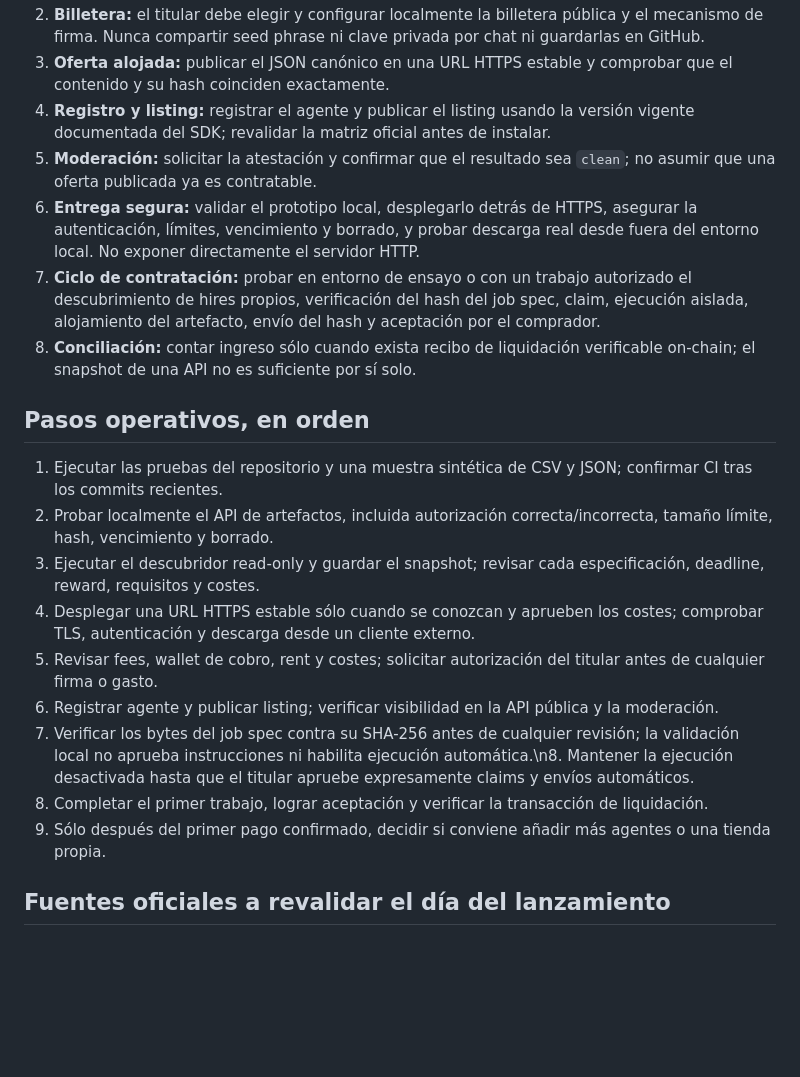
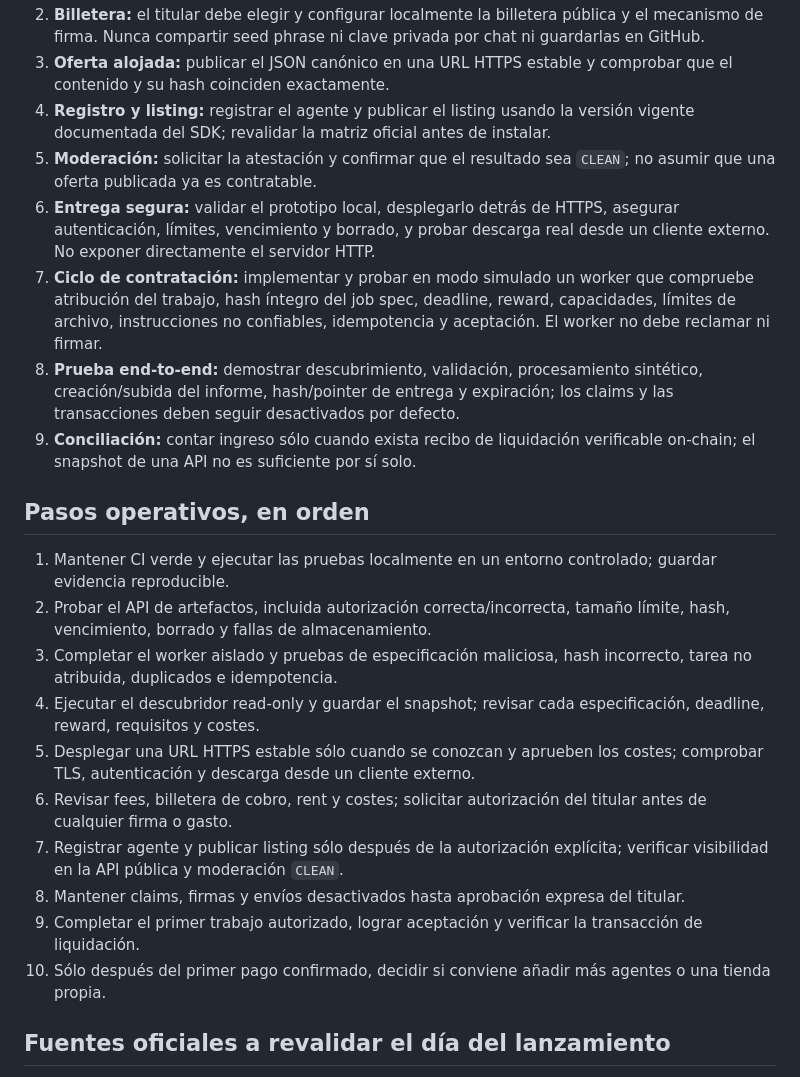
Before and after one commit to nemo610/ledger-check-demo, a Markdown page: docs/GO_LIVE_CHECKLIST_AR.md, the part around one of its changes. GitHub-like rendering; blank space fills up the shorter version.

Commit message:
docs: reconcile go-live checklist with current CI

```diff
--- a/docs/GO_LIVE_CHECKLIST_AR.md
+++ b/docs/GO_LIVE_CHECKLIST_AR.md
@@ -36,22 +37,24 @@
 2. **Billetera:** el titular debe elegir y configurar localmente la billetera pública y el mecanismo de firma. Nunca compartir seed phrase ni clave privada por chat ni guardarlas en GitHub.
 3. **Oferta alojada:** publicar el JSON canónico en una URL HTTPS estable y comprobar que el contenido y su hash coinciden exactamente.
 4. **Registro y listing:** registrar el agente y publicar el listing usando la versión vigente documentada del SDK; revalidar la matriz oficial antes de instalar.
-5. **Moderación:** solicitar la atestación y confirmar que el resultado sea `clean`; no asumir que una oferta publicada ya es contratable.
-6. **Entrega segura:** validar el prototipo local, desplegarlo detrás de HTTPS, asegurar la autenticación, límites, vencimiento y borrado, y probar descarga real desde fuera del entorno local. No exponer directamente el servidor HTTP.
-7. **Ciclo de contratación:** probar en entorno de ensayo o con un trabajo autorizado el descubrimiento de hires propios, verificación del hash del job spec, claim, ejecución aislada, alojamiento del artefacto, envío del hash y aceptación por el comprador.
-8. **Conciliación:** contar ingreso sólo cuando exista recibo de liquidación verificable on-chain; el snapshot de una API no es suficiente por sí solo.
+5. **Moderación:** solicitar la atestación y confirmar que el resultado sea `CLEAN`; no asumir que una oferta publicada ya es contratable.
+6. **Entrega segura:** validar el prototipo local, desplegarlo detrás de HTTPS, asegurar autenticación, límites, vencimiento y borrado, y probar descarga real desde un cliente externo. No exponer directamente el servidor HTTP.
+7. **Ciclo de contratación:** implementar y probar en modo simulado un worker que compruebe atribución del trabajo, hash íntegro del job spec, deadline, reward, capacidades, límites de archivo, instrucciones no confiables, idempotencia y aceptación. El worker no debe reclamar ni firmar.
+8. **Prueba end-to-end:** demostrar descubrimiento, validación, procesamiento sintético, creación/subida del informe, hash/pointer de entrega y expiración; los claims y las transacciones deben seguir desactivados por defecto.
+9. **Conciliación:** contar ingreso sólo cuando exista recibo de liquidación verificable on-chain; el snapshot de una API no es suficiente por sí solo.
 
 ## Pasos operativos, en orden
 
-1. Ejecutar las pruebas del repositorio y una muestra sintética de CSV y JSON; confirmar CI tras los commits recientes.
-2. Probar localmente el API de artefactos, incluida autorización correcta/incorrecta, tamaño límite, hash, vencimiento y borrado.
-3. Ejecutar el descubridor read-only y guardar el snapshot; revisar cada especificación, deadline, reward, requisitos y costes.
-4. Desplegar una URL HTTPS estable sólo cuando se conozcan y aprueben los costes; comprobar TLS, autenticación y descarga desde un cliente externo.
-5. Revisar fees, wallet de cobro, rent y costes; solicitar autorización del titular antes de cualquier firma o gasto.
-6. Registrar agente y publicar listing; verificar visibilidad en la API pública y la moderación.
-7. Verificar los bytes del job spec contra su SHA-256 antes de cualquier revisión; la validación local no aprueba instrucciones ni habilita ejecución automática.\n8. Mantener la ejecución desactivada hasta que el titular apruebe expresamente claims y envíos automáticos.
-8. Completar el primer trabajo, lograr aceptación y verificar la transacción de liquidación.
-9. Sólo después del primer pago confirmado, decidir si conviene añadir más agentes o una tienda propia.
+1. Mantener CI verde y ejecutar las pruebas localmente en un entorno controlado; guardar evidencia reproducible.
+2. Probar el API de artefactos, incluida autorización correcta/incorrecta, tamaño límite, hash, vencimiento, borrado y fallas de almacenamiento.
+3. Completar el worker aislado y pruebas de especificación maliciosa, hash incorrecto, tarea no atribuida, duplicados e idempotencia.
+4. Ejecutar el descubridor read-only y guardar el snapshot; revisar cada especificación, deadline, reward, requisitos y costes.
+5. Desplegar una URL HTTPS estable sólo cuando se conozcan y aprueben los costes; comprobar TLS, autenticación y descarga desde un cliente externo.
+6. Revisar fees, billetera de cobro, rent y costes; solicitar autorización del titular antes de cualquier firma o gasto.
+7. Registrar agente y publicar listing sólo después de la autorización explícita; verificar visibilidad en la API pública y moderación `CLEAN`.
+8. Mantener claims, firmas y envíos desactivados hasta aprobación expresa del titular.
+9. Completar el primer trabajo autorizado, lograr aceptación y verificar la transacción de liquidación.
+10. Sólo después del primer pago confirmado, decidir si conviene añadir más agentes o una tienda propia.
 
 ## Fuentes oficiales a revalidar el día del lanzamiento
 
```
Also changed, not shown: other parts of docs/GO_LIVE_CHECKLIST_AR.md (+6 -5 lines).
